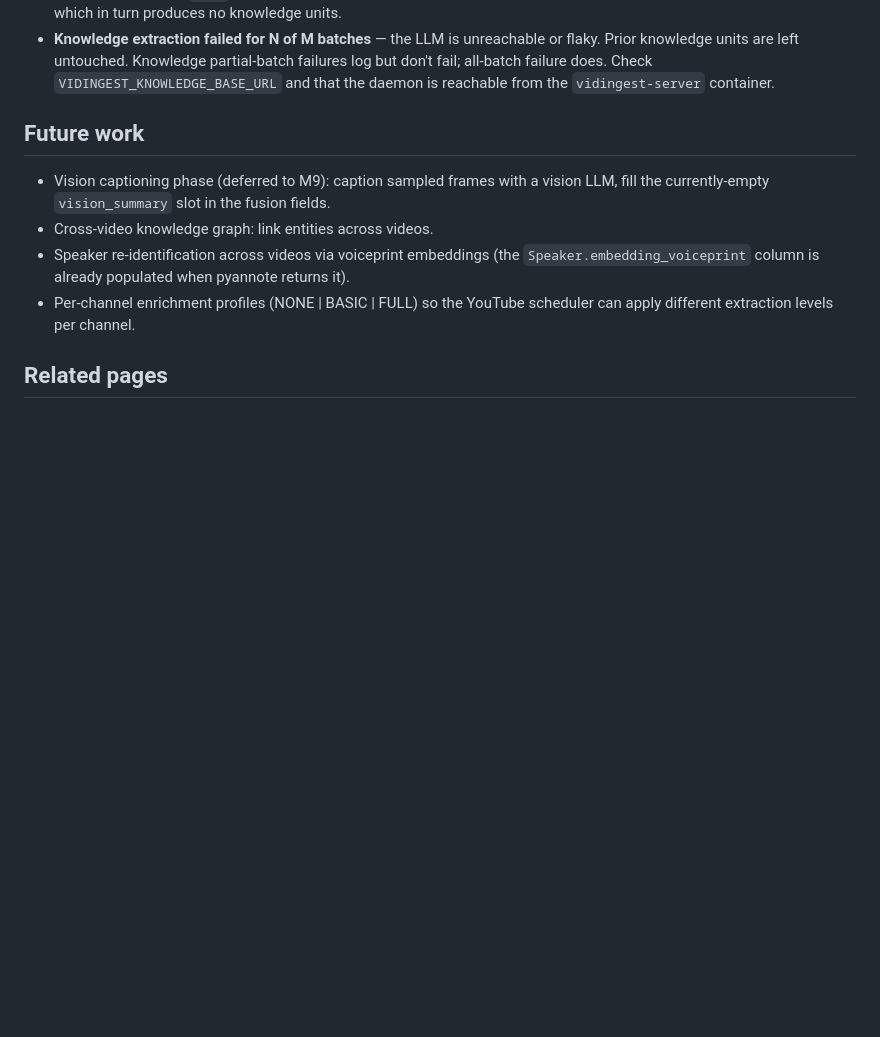
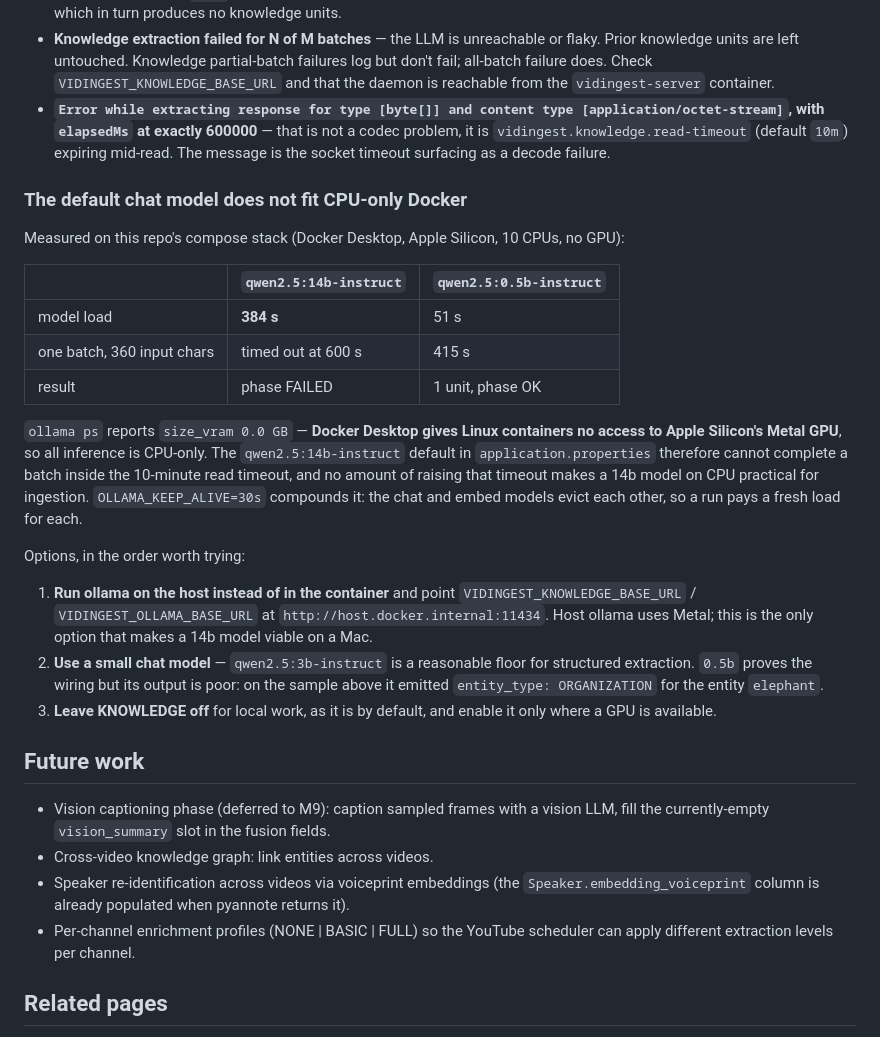
Before and after one commit to aCard0s0/video-knowledge, a Markdown page: docs/vidingest/VidIngest Console - Knowledge Extraction.md, the part around the change. Drawn GitHub-style; blank space fills up the shorter version.

Commit message:
docs(vidingest): record that the 14b knowledge model cannot run in CPU-only Docker
KNOWLEDGE was the last phase never exercised in this deployment. Running it found
that the shipped default cannot complete at all here.

ollama ps reports size_vram 0.0 GB: Docker Desktop gives Linux containers no access
to Apple Silicon's Metal GPU, so all inference is CPU-only. qwen2.5:14b-instruct
took 384s just to load its runner, then the single 360-char batch hit the 10 minute
vidingest.knowledge.read-timeout and the phase failed. Raising that timeout does not
help; a 14b model on CPU is not viable for ingestion.

The phase itself is correct. Re-run with qwen2.5:0.5b-instruct it produced and
embedded one ENTITY unit in 415s, so the batching, JSON contract, salience filter,
wipe-and-replace transaction and content embedding all work. That model's quality is
poor enough to be worth naming though: it tagged the entity "elephant" as
entity_type ORGANIZATION.

Documents the three options in priority order, host-side ollama first since it is
the only one that makes a 14b model viable on a Mac. Also records that the failure
presents as "Error while extracting response for type [byte[]] and content type
[application/octet-stream]" — a socket timeout surfacing as a decode error, which
sends you looking at content negotiation instead of at the clock. elapsedMs of
exactly 600000 is the tell.

Co-Authored-By: Claude Opus 5 (1M context) <noreply@anthropic.com>

```diff
--- a/docs/vidingest/VidIngest Console - Knowledge Extraction.md
+++ b/docs/vidingest/VidIngest Console - Knowledge Extraction.md
@@ -367,6 +367,39 @@ WHERE video_id = '<videoId>' GROUP BY type;
   partial-batch failures log but don't fail; all-batch failure does. Check
   `VIDINGEST_KNOWLEDGE_BASE_URL` and that the daemon is reachable from the
   `vidingest-server` container.
+- **`Error while extracting response for type [byte[]] and content type
+  [application/octet-stream]`, with `elapsedMs` at exactly 600000** — that is not a codec
+  problem, it is `vidingest.knowledge.read-timeout` (default `10m`) expiring mid-read. The
+  message is the socket timeout surfacing as a decode failure.
+
+### The default chat model does not fit CPU-only Docker
+
+Measured on this repo's compose stack (Docker Desktop, Apple Silicon, 10 CPUs, no GPU):
+
+| | `qwen2.5:14b-instruct` | `qwen2.5:0.5b-instruct` |
+|---|---|---|
+| model load | **384 s** | 51 s |
+| one batch, 360 input chars | timed out at 600 s | 415 s |
+| result | phase FAILED | 1 unit, phase OK |
+
+`ollama ps` reports `size_vram 0.0 GB` — **Docker Desktop gives Linux containers no access to
+Apple Silicon's Metal GPU**, so all inference is CPU-only. The `qwen2.5:14b-instruct` default
+in `application.properties` therefore cannot complete a batch inside the 10-minute read
+timeout, and no amount of raising that timeout makes a 14b model on CPU practical for
+ingestion. `OLLAMA_KEEP_ALIVE=30s` compounds it: the chat and embed models evict each other,
+so a run pays a fresh load for each.
+
+Options, in the order worth trying:
+
+1. **Run ollama on the host instead of in the container** and point
+   `VIDINGEST_KNOWLEDGE_BASE_URL` / `VIDINGEST_OLLAMA_BASE_URL` at
+   `http://host.docker.internal:11434`. Host ollama uses Metal; this is the only option that
+   makes a 14b model viable on a Mac.
+2. **Use a small chat model** — `qwen2.5:3b-instruct` is a reasonable floor for structured
+   extraction. `0.5b` proves the wiring but its output is poor: on the sample above it
+   emitted `entity_type: ORGANIZATION` for the entity `elephant`.
+3. **Leave KNOWLEDGE off** for local work, as it is by default, and enable it only where a
+   GPU is available.
 
 ## Future work
 
```
